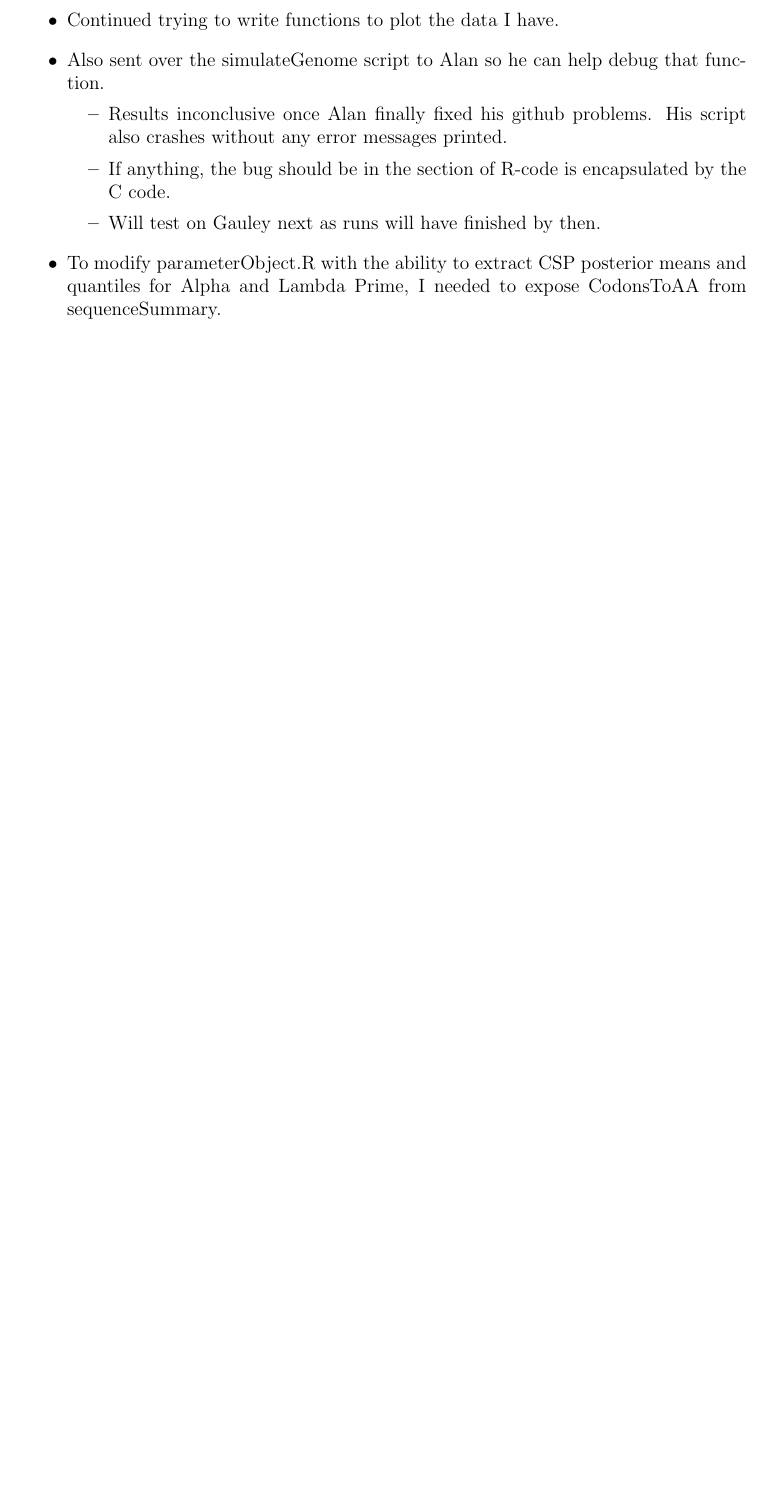
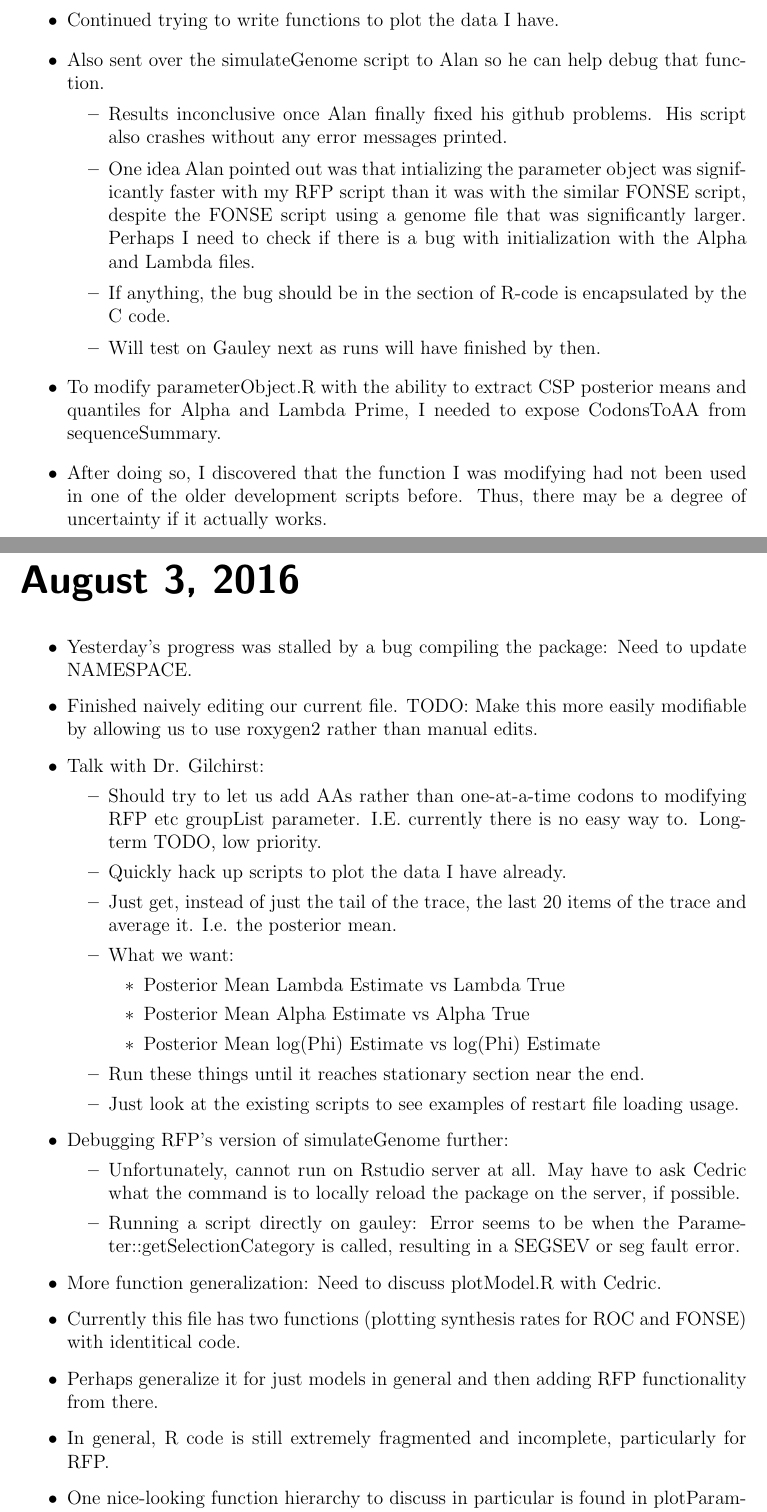
Before and after one commit to GilchristLab/labnotebooks, a LaTeX book (Hollis.Bui/notes.tex): part of page 107 of 107 before the commit and two parts of pages 107 and 109 of 111 after it, the two joined at a grey line, cut so that both start at the same text, the shorter picture padded with empty space. Compiled offline with pdfLaTeX.

Commit message:
Aug 3 notes, answered footnotes

```diff
--- a/Hollis.Bui/notes.tex
+++ b/Hollis.Bui/notes.tex
@@ -2108,9 +2112,45 @@ Afterwards, moved an old working R script to use this data for testing.
     \begin{itemize}
         \item Results inconclusive once Alan finally fixed his github problems.
         His script also crashes without any error messages printed.
+        \item One idea Alan pointed out was that intializing the parameter object was significantly faster with my RFP script than it was with the similar FONSE script, despite the FONSE script using a genome file that was significantly larger.
+        Perhaps I need to check if there is a bug with initialization with the Alpha and Lambda files.
         \item If anything, the bug should be in the section of R-code is encapsulated by the C code.
         \item Will test on Gauley next as runs will have finished by then.
     \end{itemize}
     \item To modify parameterObject.R with the ability to extract CSP posterior means and quantiles for Alpha and Lambda Prime, I needed to expose CodonsToAA from sequenceSummary.
-\end{itemize}
-
+    \item After doing so, I discovered that the function I was modifying had not been used in one of the older development scripts before.
+    Thus, there may be a degree of uncertainty if it actually works.
+\end{itemize}
+
+\labday{August 3, 2016}
+
+\begin{itemize}
+    \item Yesterday's progress was stalled by a bug compiling the package: Need to update NAMESPACE.
+    \item Finished naively editing our current file. TODO: Make this more easily modifiable by allowing us to use roxygen2 rather than manual edits.
+    \item Talk with Dr. Gilchirst:
+    \begin{itemize}
+        \item Should try to let us add AAs rather than one-at-a-time codons to modifying RFP etc groupList parameter.
+        I.E. currently there is no easy way to. Long-term TODO, low priority.
+        \item Quickly hack up scripts to plot the data I have already.
+        \item Just get, instead of just the tail of the trace, the last 20 items of the trace and average it. I.e. the posterior mean.
+        \item What we want:
+        \begin{itemize}
+            \item Posterior Mean Lambda Estimate vs Lambda True
+            \item Posterior Mean Alpha Estimate vs Alpha True
+            \item Posterior Mean log(Phi) Estimate vs log(Phi) Estimate
+        \end{itemize}
+        \item Run these things until it reaches stationary section near the end.
+        \item Just look at the existing scripts to see examples of restart file loading usage.
+    \end{itemize}
+    \item Debugging RFP's version of simulateGenome further:
+    \begin{itemize}
+        \item Unfortunately, cannot run on Rstudio server at all.
+        May have to ask Cedric what the command is to locally reload the package on the server, if possible.
+        \item Running a script directly on gauley: Error seems to be when the Parameter::getSelectionCategory is called, resulting in a SEGSEV or seg fault error.
+    \end{itemize}
+    \item More function generalization: Need to discuss plotModel.R with Cedric.
+    \item Currently this file has two functions (plotting synthesis rates for ROC and FONSE) with identitical code.
+    \item Perhaps generalize it for just models in general and then adding RFP functionality from there.
+    \item In general, R code is still extremely fragmented and incomplete, particularly for RFP.
+    \item One nice-looking function hierarchy to discuss in particular is found in plotParameterObject.R.
+    \item This file has specific plot calls for the Parameter object for ROC and FONSE, but these functions just call a more general function (plotParameterObject).
```
Also changed, not shown: Hollis.Bui/notes.tex (15 more changed lines). Lines whose indentation alone changed are shown as unchanged.
